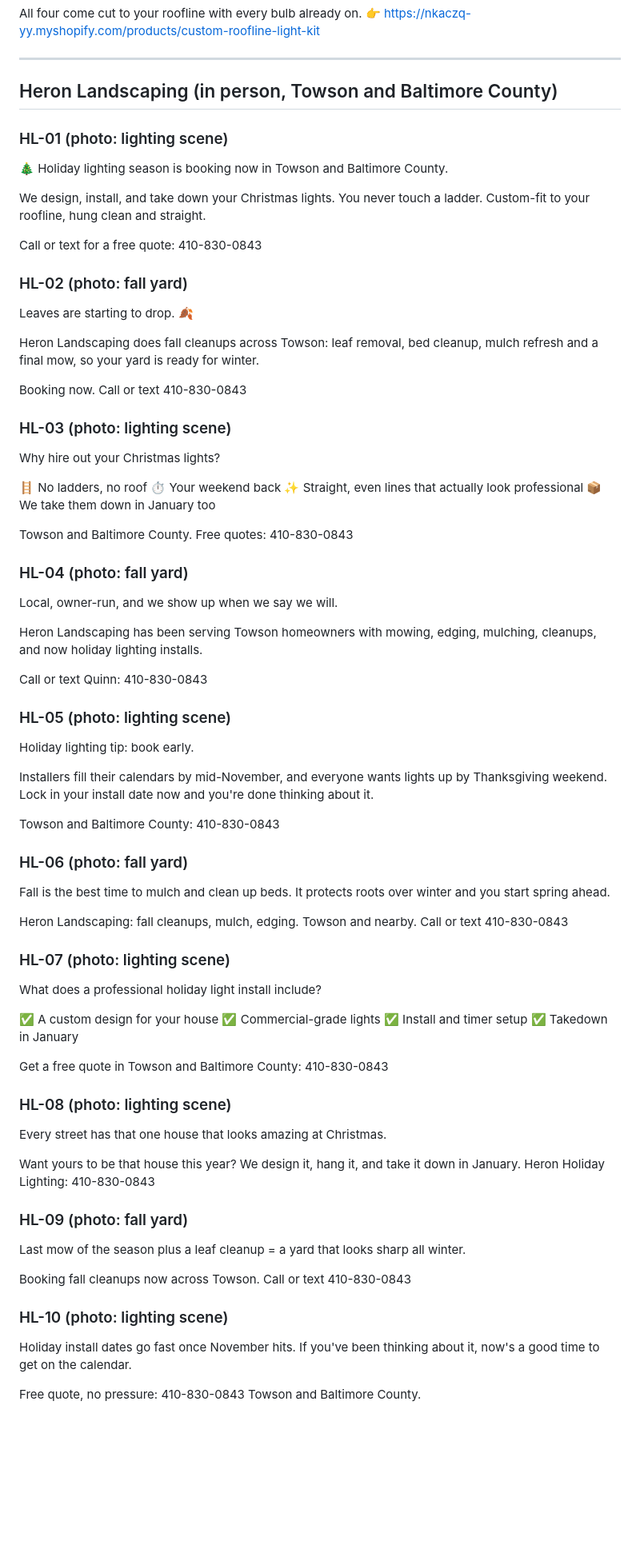
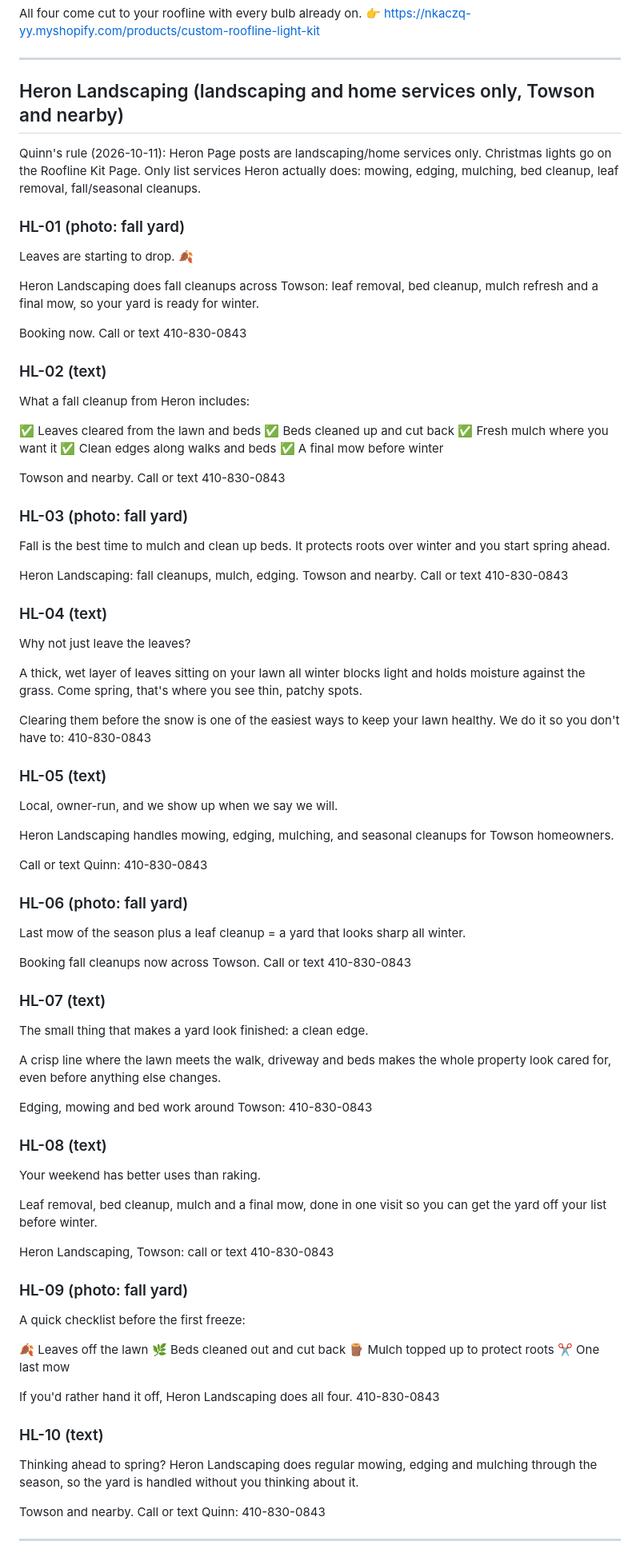
Before and after one commit to quinnhardy874-sudo/heron-assistant, a Markdown page: marketing/social/post-bank.md, the part around one of its changes. Shown at 80% size. Rendered like a GitHub page; blank space fills up the shorter version.

Commit message:
Heron posts: landscaping/home services only; lights go to Roofline Kit
Co-Authored-By: Claude Opus 5.5 <noreply@anthropic.com>
Claude-Session: https://claude.ai/code/session_01Cjb8t4WFwSSf6WQRs9cEQZ

```diff
--- a/marketing/social/post-bank.md
+++ b/marketing/social/post-bank.md
@@ -94,75 +94,81 @@ All four come cut to your roofline with every bulb already on.
 
 ---
 
-## Heron Landscaping (in person, Towson and Baltimore County)
+## Heron Landscaping (landscaping and home services only, Towson and nearby)
 
-### HL-01 (photo: lighting scene)
-🎄 Holiday lighting season is booking now in Towson and Baltimore County.
+Quinn's rule (2026-10-11): Heron Page posts are landscaping/home services only. Christmas lights go on the Roofline Kit Page. Only list services Heron actually does: mowing, edging, mulching, bed cleanup, leaf removal, fall/seasonal cleanups.
 
-We design, install, and take down your Christmas lights. You never touch a ladder. Custom-fit to your roofline, hung clean and straight.
-
-Call or text for a free quote: 410-830-0843
-
-### HL-02 (photo: fall yard)
+### HL-01 (photo: fall yard)
 Leaves are starting to drop. 🍂
 
 Heron Landscaping does fall cleanups across Towson: leaf removal, bed cleanup, mulch refresh and a final mow, so your yard is ready for winter.
 
 Booking now. Call or text 410-830-0843
 
-### HL-03 (photo: lighting scene)
-Why hire out your Christmas lights?
+### HL-02 (text)
+What a fall cleanup from Heron includes:
 
-🪜 No ladders, no roof
-⏱️ Your weekend back
-✨ Straight, even lines that actually look professional
-📦 We take them down in January too
+✅ Leaves cleared from the lawn and beds
+✅ Beds cleaned up and cut back
+✅ Fresh mulch where you want it
+✅ Clean edges along walks and beds
+✅ A final mow before winter
 
-Towson and Baltimore County. Free quotes: 410-830-0843
+Towson and nearby. Call or text 410-830-0843
 
-### HL-04 (photo: fall yard)
-Local, owner-run, and we show up when we say we will.
-
-Heron Landscaping has been serving Towson homeowners with mowing, edging, mulching, cleanups, and now holiday lighting installs.
-
-Call or text Quinn: 410-830-0843
-
-### HL-05 (photo: lighting scene)
-Holiday lighting tip: book early.
-
-Installers fill their calendars by mid-November, and everyone wants lights up by Thanksgiving weekend. Lock in your install date now and you're done thinking about it.
-
-Towson and Baltimore County: 410-830-0843
-
-### HL-06 (photo: fall yard)
+### HL-03 (photo: fall yard)
 Fall is the best time to mulch and clean up beds. It protects roots over winter and you start spring ahead.
 
 Heron Landscaping: fall cleanups, mulch, edging. Towson and nearby.
 Call or text 410-830-0843
 
-### HL-07 (photo: lighting scene)
-What does a professional holiday light install include?
+### HL-04 (text)
+Why not just leave the leaves?
 
-✅ A custom design for your house
-✅ Commercial-grade lights
-✅ Install and timer setup
-✅ Takedown in January
+A thick, wet layer of leaves sitting on your lawn all winter blocks light and holds moisture against the grass. Come spring, that's where you see thin, patchy spots.
 
-Get a free quote in Towson and Baltimore County: 410-830-0843
+Clearing them before the snow is one of the easiest ways to keep your lawn healthy. We do it so you don't have to: 410-830-0843
 
-### HL-08 (photo: lighting scene)
-Every street has that one house that looks amazing at Christmas.
+### HL-05 (text)
+Local, owner-run, and we show up when we say we will.
 
-Want yours to be that house this year? We design it, hang it, and take it down in January.
-Heron Holiday Lighting: 410-830-0843
+Heron Landscaping handles mowing, edging, mulching, and seasonal cleanups for Towson homeowners.
 
-### HL-09 (photo: fall yard)
+Call or text Quinn: 410-830-0843
+
+### HL-06 (photo: fall yard)
 Last mow of the season plus a leaf cleanup = a yard that looks sharp all winter.
 
 Booking fall cleanups now across Towson. Call or text 410-830-0843
 
-### HL-10 (photo: lighting scene)
-Holiday install dates go fast once November hits. If you've been thinking about it, now's a good time to get on the calendar.
+### HL-07 (text)
+The small thing that makes a yard look finished: a clean edge.
 
-Free quote, no pressure: 410-830-0843
-Towson and Baltimore County.
+A crisp line where the lawn meets the walk, driveway and beds makes the whole property look cared for, even before anything else changes.
+
+Edging, mowing and bed work around Towson: 410-830-0843
+
+### HL-08 (text)
+Your weekend has better uses than raking.
+
+Leaf removal, bed cleanup, mulch and a final mow, done in one visit so you can get the yard off your list before winter.
+
+Heron Landscaping, Towson: call or text 410-830-0843
+
+### HL-09 (photo: fall yard)
+A quick checklist before the first freeze:
+
+🍂 Leaves off the lawn
+🌿 Beds cleaned out and cut back
+🪵 Mulch topped up to protect roots
+✂️ One last mow
+
+If you'd rather hand it off, Heron Landscaping does all four. 410-830-0843
+
+### HL-10 (text)
+Thinking ahead to spring? Heron Landscaping does regular mowing, edging and mulching through the season, so the yard is handled without you thinking about it.
+
+Towson and nearby. Call or text Quinn: 410-830-0843
+
+---
+
```
Also changed, not shown: other parts of marketing/social/post-bank.md (+6 -2 lines).
